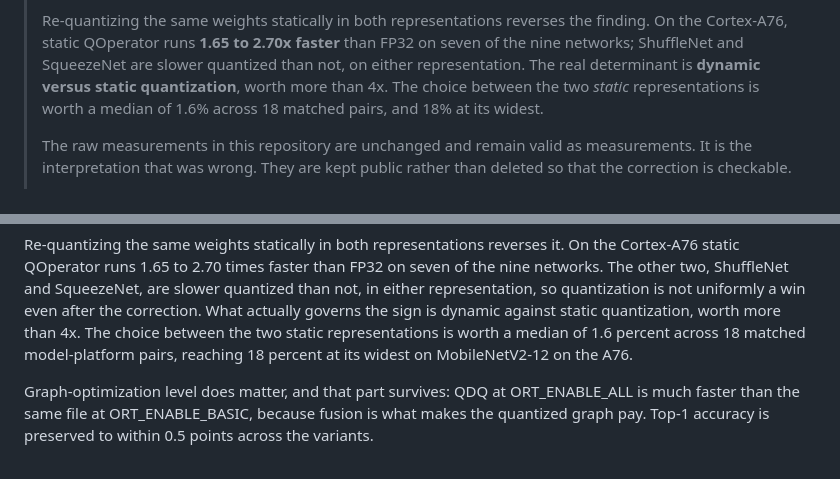
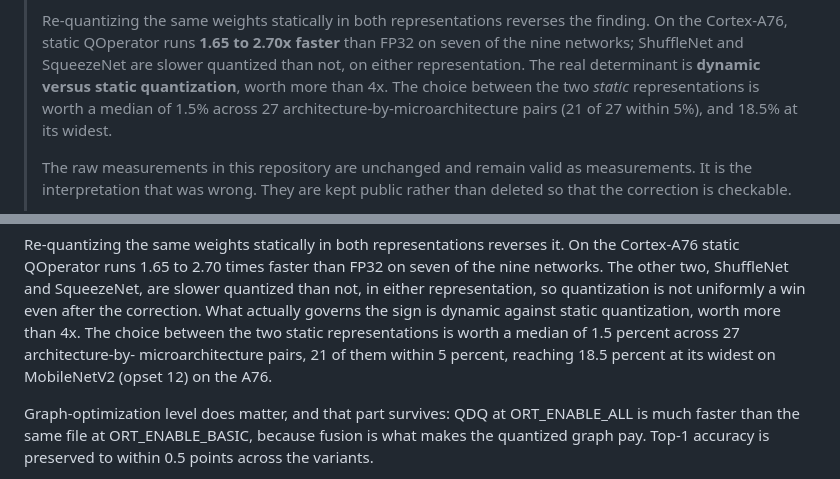
Before and after one commit to manunicholasjacob/rpi5-quantization-benchmark, a Markdown page: README.md, 2 parts joined by grey strips. GitHub-like rendering.

Commit message:
README: state the static-representation gap as the manuscript does
The submitted manuscript reports a median of 1.5% across 27
architecture-by-microarchitecture pairs (21 of 27 within 5%, widest
18.5% on MobileNetV2 opset 12 on the A76). The README quoted 1.6% over
an 18-pair subset; one statistic for one claim avoids a mismatch.

Co-Authored-By: Claude Opus 5.5 <noreply@anthropic.com>

```diff
--- a/README.md
+++ b/README.md
@@ -15,8 +15,8 @@
 > Cortex-A76, static QOperator runs **1.65 to 2.70x faster** than FP32 on seven of the nine
 > networks; ShuffleNet and SqueezeNet are slower quantized than not, on either representation.
 > The real determinant is **dynamic versus static quantization**, worth more than 4x. The choice
-> between the two *static* representations is worth a median of 1.6% across 18 matched pairs, and
-> 18% at its widest.
+> between the two *static* representations is worth a median of 1.5% across 27
+> architecture-by-microarchitecture pairs (21 of 27 within 5%), and 18.5% at its widest.
 >
 > The raw measurements in this repository are unchanged and remain valid as measurements. It is
 > the interpretation that was wrong. They are kept public rather than deleted so that the
@@ -56,8 +56,9 @@ Cortex-A76 static QOperator runs 1.65 to 2.70 times faster than FP32 on seven of
 networks. The other two, ShuffleNet and SqueezeNet, are slower quantized than not, in either
 representation, so quantization is not uniformly a win even after the correction. What actually
 governs the sign is dynamic against static quantization, worth more than 4x. The choice between
-the two static representations is worth a median of 1.6 percent across 18 matched model-platform
-pairs, reaching 18 percent at its widest on MobileNetV2-12 on the A76.
+the two static representations is worth a median of 1.5 percent across 27 architecture-by-
+microarchitecture pairs, 21 of them within 5 percent, reaching 18.5 percent at its widest on
+MobileNetV2 (opset 12) on the A76.
 
 Graph-optimization level does matter, and that part survives: QDQ at ORT_ENABLE_ALL is much
 faster than the same file at ORT_ENABLE_BASIC, because fusion is what makes the quantized graph
```
